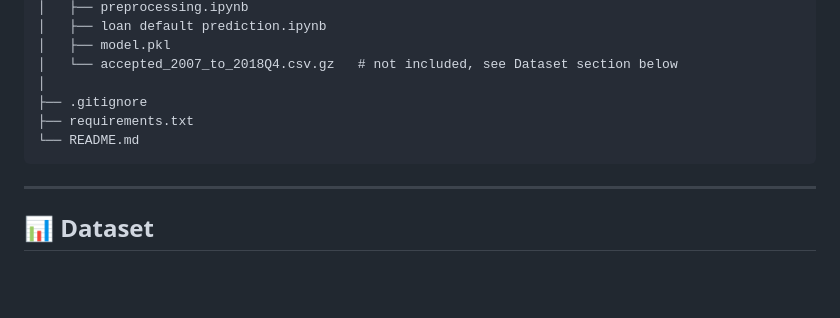
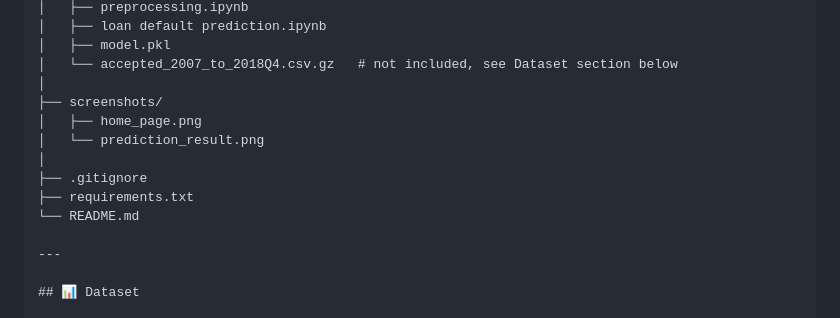
Before and after one commit to mistrypareet26-dev/Loan-Default-Prediction, a Markdown page: README.md, the part around the change. GitHub-like rendering; blank space fills up the shorter version.

Commit message:
Update project structure in README

````diff
--- a/README.md
+++ b/README.md
@@ -103,10 +103,13 @@ Loan Default Prediction/
 │   ├── model.pkl
 │   └── accepted_2007_to_2018Q4.csv.gz   # not included, see Dataset section below
 │
+├── screenshots/
+│   ├── home_page.png
+│   └── prediction_result.png
+│
 ├── .gitignore
 ├── requirements.txt
 └── README.md
-```
 
 ---
 
````
